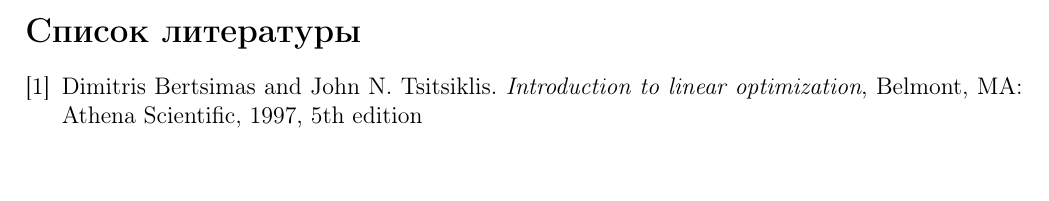
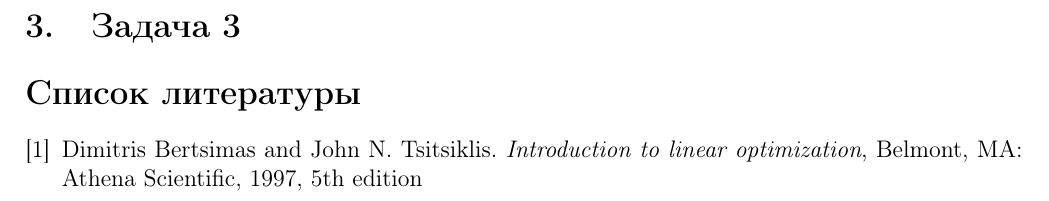
Before and after one commit to amkatrutsa/optimization_course, a LaTeX problem sheet (17-LinProgSimplex/examples.tex): part of page 5 of 5 before the commit and part of page 6 of 6 after it, cut at the place of the change, the shorter picture padded with empty space. Compiled offline with pdfLaTeX.

Commit message:
Small changes

```diff
--- a/17-LinProgSimplex/examples.tex
+++ b/17-LinProgSimplex/examples.tex
@@ -363,7 +363,7 @@
 Видно, что все оценки замещения неотрицательны, следовательны найдено решение исходной задачи: $\bx^* = (1, 0, 1, 0)$ и $f^* = -\frac{5}{4}$.
 
 
-
+\section{Задача 3}
 
 \begin{thebibliography}{9}
 
```
Also changed, not shown: 17-LinProgSimplex/examples.pdf.
